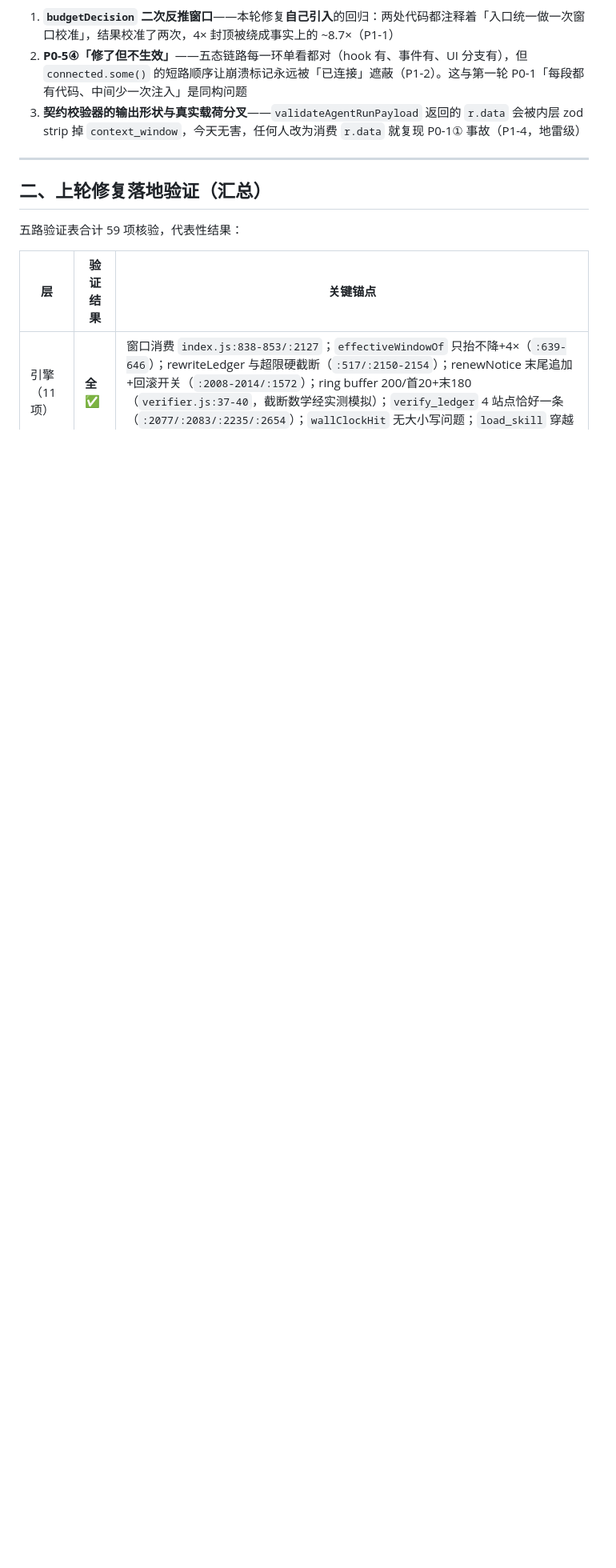
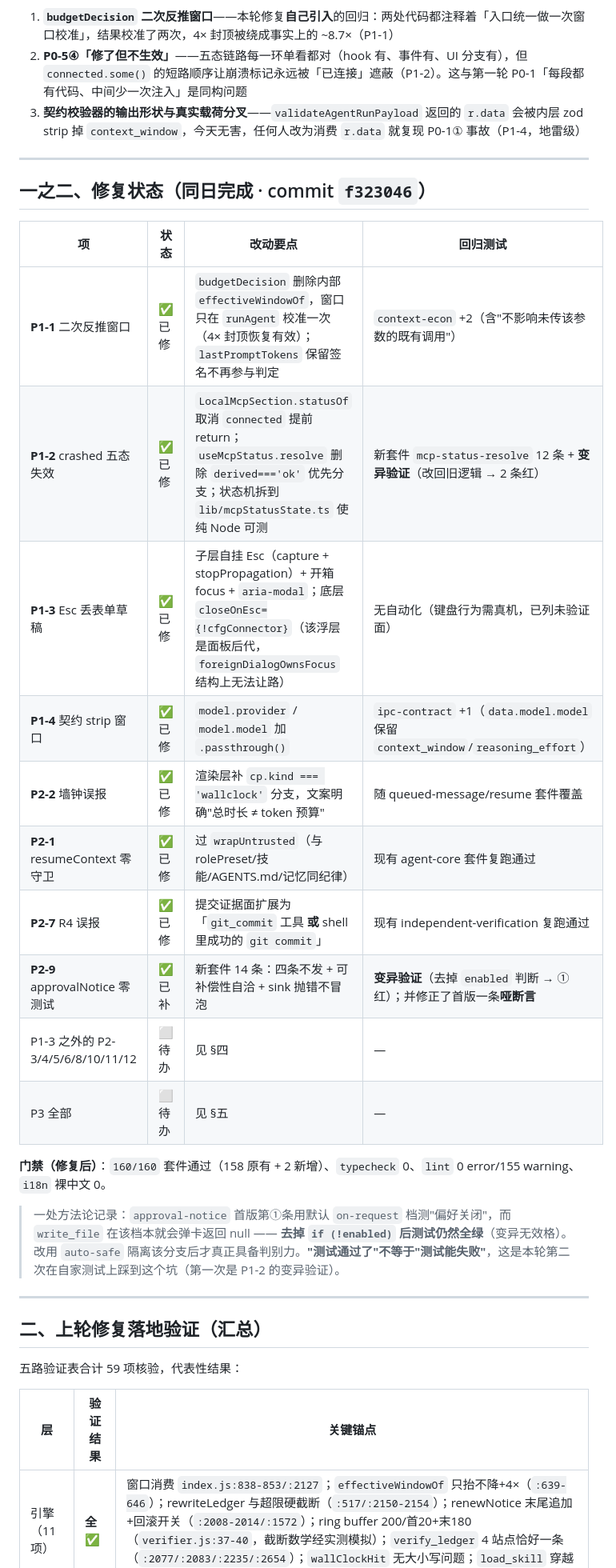
Before and after one commit to jasonma1210/MJCoder, a Markdown page: docs/MJCode-AgentHarness第二轮全量审查报告-2026-10-18.md, the part around the change. Shown at 80% size. Rendered like a GitHub page; blank space fills up the shorter version.

Commit message:
docs(harness): 第二轮审查报告补修复状态（P1x4 + P2x3 已修，commit f323046）

```diff
--- a/docs/MJCode-AgentHarness第二轮全量审查报告-2026-10-18.md
+++ b/docs/MJCode-AgentHarness第二轮全量审查报告-2026-10-18.md
@@ -18,6 +18,27 @@
 1. **`budgetDecision` 二次反推窗口**——本轮修复**自己引入**的回归：两处代码都注释着「入口统一做一次窗口校准」，结果校准了两次，4× 封顶被绕成事实上的 ~8.7×（P1-1）
 2. **P0-5④「修了但不生效」**——五态链路每一环单看都对（hook 有、事件有、UI 分支有），但 `connected.some()` 的短路顺序让崩溃标记永远被「已连接」遮蔽（P1-2）。这与第一轮 P0-1「每段都有代码、中间少一次注入」是同构问题
 3. **契约校验器的输出形状与真实载荷分叉**——`validateAgentRunPayload` 返回的 `r.data` 会被内层 zod strip 掉 `context_window`，今天无害，任何人改为消费 `r.data` 就复现 P0-1① 事故（P1-4，地雷级）
+
+---
+
+## 一之二、修复状态（同日完成 · commit `f323046`）
+
+| 项 | 状态 | 改动要点 | 回归测试 |
+|---|---|---|---|
+| **P1-1** 二次反推窗口 | ✅ 已修 | `budgetDecision` 删除内部 `effectiveWindowOf`，窗口只在 `runAgent` 校准一次（4× 封顶恢复有效）；`lastPromptTokens` 保留签名不再参与判定 | `context-econ` +2（含"不影响未传该参数的既有调用"） |
+| **P1-2** crashed 五态失效 | ✅ 已修 | `LocalMcpSection.statusOf` 取消 `connected` 提前 return；`useMcpStatus.resolve` 删除 `derived==='ok'` 优先分支；状态机拆到 `lib/mcpStatusState.ts` 使纯 Node 可测 | 新套件 `mcp-status-resolve` 12 条 + **变异验证**（改回旧逻辑 → 2 条红） |
+| **P1-3** Esc 丢表单草稿 | ✅ 已修 | 子层自挂 Esc（capture + stopPropagation）+ 开箱 focus + `aria-modal`；底层 `closeOnEsc={!cfgConnector}`（该浮层是面板后代，`foreignDialogOwnsFocus` 结构上无法让路） | 无自动化（键盘行为需真机，已列未验证面） |
+| **P1-4** 契约 strip 窗口 | ✅ 已修 | `model.provider` / `model.model` 加 `.passthrough()` | `ipc-contract` +1（`data.model.model` 保留 `context_window`/`reasoning_effort`） |
+| **P2-2** 墙钟误报 | ✅ 已修 | 渲染层补 `cp.kind === 'wallclock'` 分支，文案明确"总时长 ≠ token 预算" | 随 queued-message/resume 套件覆盖 |
+| **P2-1** resumeContext 零守卫 | ✅ 已修 | 过 `wrapUntrusted`（与 rolePreset/技能/AGENTS.md/记忆同纪律） | 现有 agent-core 套件复跑通过 |
+| **P2-7** R4 误报 | ✅ 已修 | 提交证据面扩展为「`git_commit` 工具 **或** shell 里成功的 `git commit`」 | 现有 independent-verification 复跑通过 |
+| **P2-9** approvalNotice 零测试 | ✅ 已补 | 新套件 14 条：四条不发 + 可补偿性自洽 + sink 抛错不冒泡 | **变异验证**（去掉 `enabled` 判断 → ① 红）；并修正了首版一条**哑断言** |
+| P1-3 之外的 P2-3/4/5/6/8/10/11/12 | ⬜ 待办 | 见 §四 | — |
+| P3 全部 | ⬜ 待办 | 见 §五 | — |
+
+**门禁（修复后）**：`160/160` 套件通过（158 原有 + 2 新增）、`typecheck` 0、`lint` 0 error/155 warning、`i18n` 裸中文 0。
+
+> 一处方法论记录：`approval-notice` 首版第①条用默认 `on-request` 档测"偏好关闭"，而 `write_file` 在该档本就会弹卡返回 null —— **去掉 `if (!enabled)` 后测试仍然全绿**（变异无效格）。改用 `auto-safe` 隔离该分支后才真正具备判别力。**"测试通过了"不等于"测试能失败"**，这是本轮第二次在自家测试上踩到这个坑（第一次是 P1-2 的变异验证）。
 
 ---
 
```
